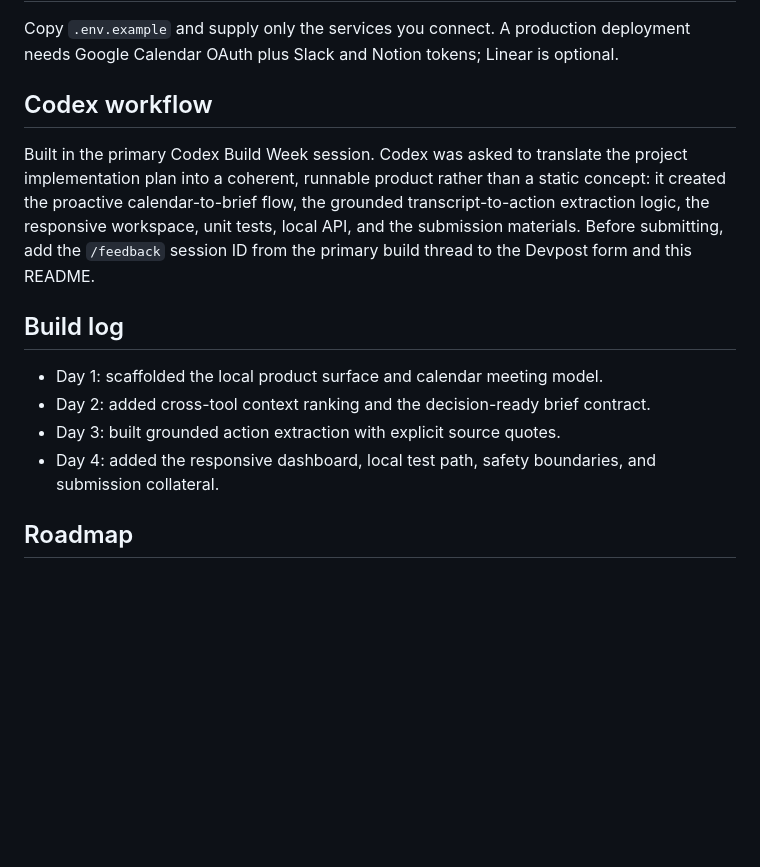
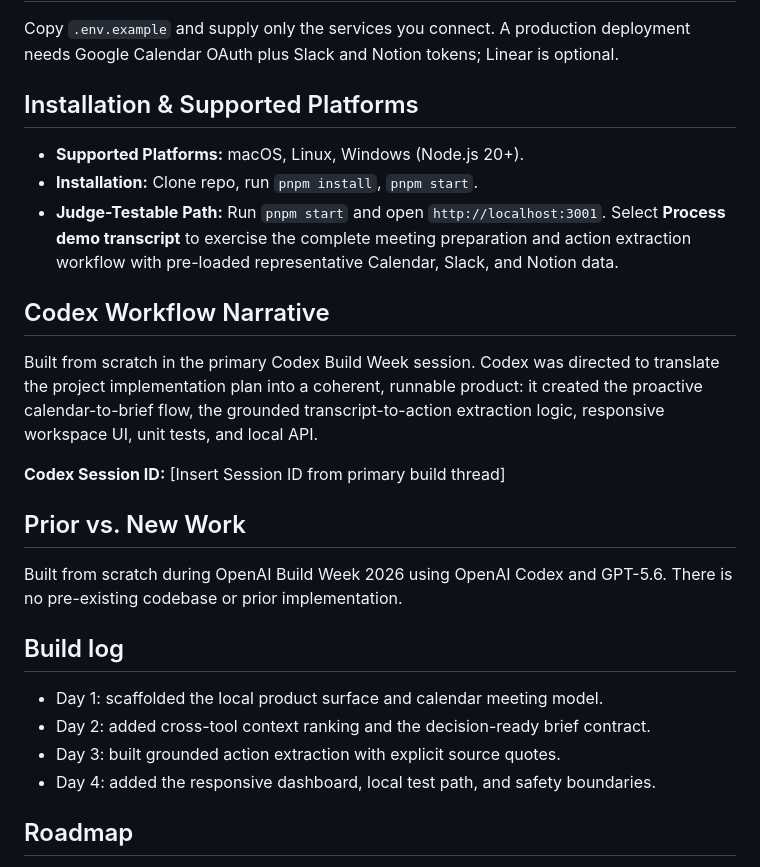
Before and after one commit to nandanpkng/huddle, a Markdown page: README.md, the part around the change. Rendered like a GitHub page; blank space fills up the shorter version.

Commit message:
chore: update repository to match submission guidelines

```diff
--- a/README.md
+++ b/README.md
@@ -54,16 +54,28 @@ The production adapter receives structured input and returns structured output.
 
 Copy `.env.example` and supply only the services you connect. A production deployment needs Google Calendar OAuth plus Slack and Notion tokens; Linear is optional.
 
-## Codex workflow
+## Installation & Supported Platforms
 
-Built in the primary Codex Build Week session. Codex was asked to translate the project implementation plan into a coherent, runnable product rather than a static concept: it created the proactive calendar-to-brief flow, the grounded transcript-to-action extraction logic, the responsive workspace, unit tests, local API, and the submission materials. Before submitting, add the `/feedback` session ID from the primary build thread to the Devpost form and this README.
+- **Supported Platforms:** macOS, Linux, Windows (Node.js 20+).
+- **Installation:** Clone repo, run `pnpm install`, `pnpm start`.
+- **Judge-Testable Path:** Run `pnpm start` and open `http://localhost:3001`. Select **Process demo transcript** to exercise the complete meeting preparation and action extraction workflow with pre-loaded representative Calendar, Slack, and Notion data.
+
+## Codex Workflow Narrative
+
+Built from scratch in the primary Codex Build Week session. Codex was directed to translate the project implementation plan into a coherent, runnable product: it created the proactive calendar-to-brief flow, the grounded transcript-to-action extraction logic, responsive workspace UI, unit tests, and local API.
+
+**Codex Session ID:** [Insert Session ID from primary build thread]
+
+## Prior vs. New Work
+
+Built from scratch during OpenAI Build Week 2026 using OpenAI Codex and GPT-5.6. There is no pre-existing codebase or prior implementation.
 
 ## Build log
 
 - Day 1: scaffolded the local product surface and calendar meeting model.
 - Day 2: added cross-tool context ranking and the decision-ready brief contract.
 - Day 3: built grounded action extraction with explicit source quotes.
-- Day 4: added the responsive dashboard, local test path, safety boundaries, and submission collateral.
+- Day 4: added the responsive dashboard, local test path, and safety boundaries.
 
 ## Roadmap
 
```
